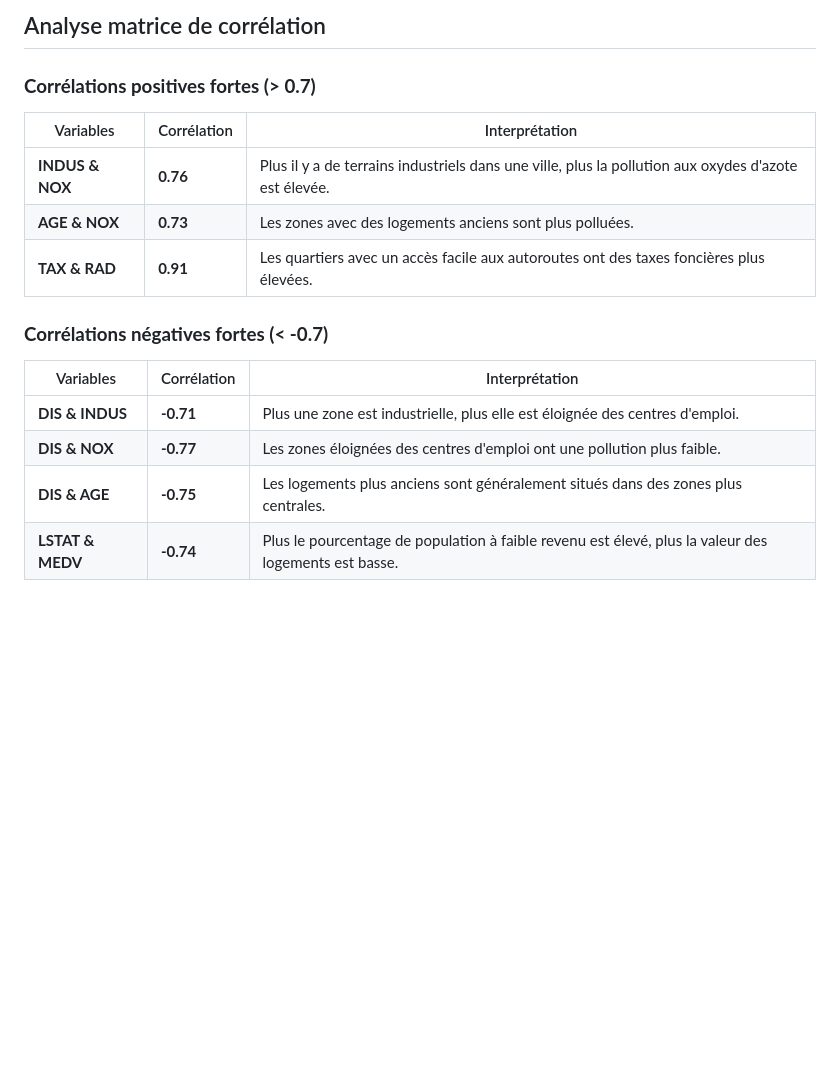
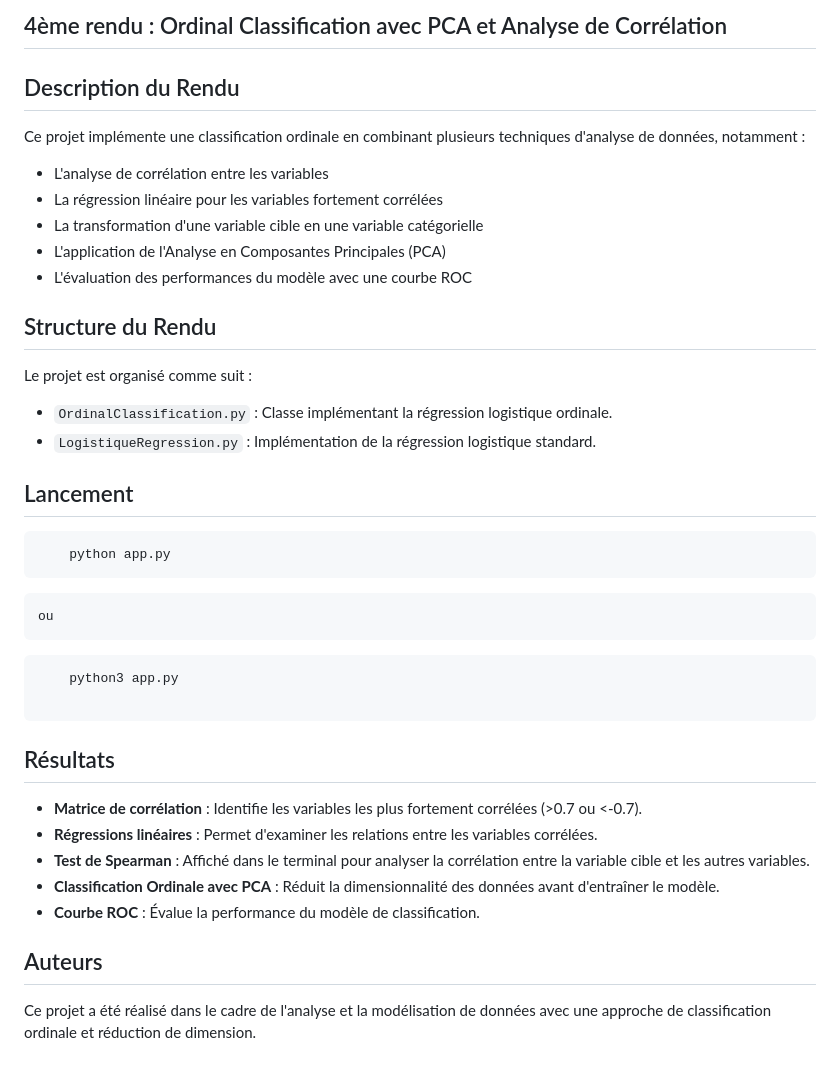
Before and after one commit to aubin-pct/Entrainement_ia, a Markdown page: rendu_4/README.md, the part around the change. GitHub-like rendering; blank space fills up the shorter version.

````diff
--- a/rendu_4/README.md
+++ b/rendu_4/README.md
@@ -1,18 +1,43 @@
-## Analyse matrice de corrélation
+## 4ème rendu : Ordinal Classification avec PCA et Analyse de Corrélation
 
-### **Corrélations positives fortes (> 0.7)**
+## Description du Rendu
 
-| Variables             | Corrélation   | Interprétation                                                                                        |
-| --------------------- | -------------- | ------------------------------------------------------------------------------------------------------ |
-| **INDUS & NOX** | **0.76** | Plus il y a de terrains industriels dans une ville, plus la pollution aux oxydes d'azote est élevée. |
-| **AGE & NOX**   | **0.73** | Les zones avec des logements anciens sont plus polluées.                                              |
-| **TAX & RAD**   | **0.91** | Les quartiers avec un accès facile aux autoroutes ont des taxes foncières plus élevées.            |
+Ce projet implémente une classification ordinale en combinant plusieurs techniques d'analyse de données, notamment :
 
-### **Corrélations négatives fortes (< -0.7)**
+* L'analyse de corrélation entre les variables
+* La régression linéaire pour les variables fortement corrélées
+* La transformation d'une variable cible en une variable catégorielle
+* L'application de l'Analyse en Composantes Principales (PCA)
+* L'évaluation des performances du modèle avec une courbe ROC
 
-| Variables              | Corrélation    | Interprétation                                                                                         |
-| ---------------------- | --------------- | ------------------------------------------------------------------------------------------------------- |
-| **DIS & INDUS**  | **-0.71** | Plus une zone est industrielle, plus elle est éloignée des centres d'emploi.                          |
-| **DIS & NOX**    | **-0.77** | Les zones éloignées des centres d'emploi ont une pollution plus faible.                               |
-| **DIS & AGE**    | **-0.75** | Les logements plus anciens sont généralement situés dans des zones plus centrales.                   |
-| **LSTAT & MEDV** | **-0.74** | Plus le pourcentage de population à faible revenu est élevé, plus la valeur des logements est basse. |
+## Structure du Rendu
+
+Le projet est organisé comme suit :
+
+* `OrdinalClassification.py` : Classe implémentant la régression logistique ordinale.
+* `LogistiqueRegression.py` : Implémentation de la régression logistique standard.
+
+## Lancement
+
+```
+	python app.py
+```
+
+    ou
+
+```
+	python3 app.py
+
+```
+
+## Résultats
+
+* **Matrice de corrélation** : Identifie les variables les plus fortement corrélées (>0.7 ou <-0.7).
+* **Régressions linéaires** : Permet d'examiner les relations entre les variables corrélées.
+* **Test de Spearman** : Affiché dans le terminal pour analyser la corrélation entre la variable cible et les autres variables.
+* **Classification Ordinale avec PCA** : Réduit la dimensionnalité des données avant d'entraîner le modèle.
+* **Courbe ROC** : Évalue la performance du modèle de classification.
+
+## Auteurs
+
+Ce projet a été réalisé dans le cadre de l'analyse et la modélisation de données avec une approche de classification ordinale et réduction de dimension.
````
Also changed, not shown: rendu_4/img/regression_graphe.jpg.
